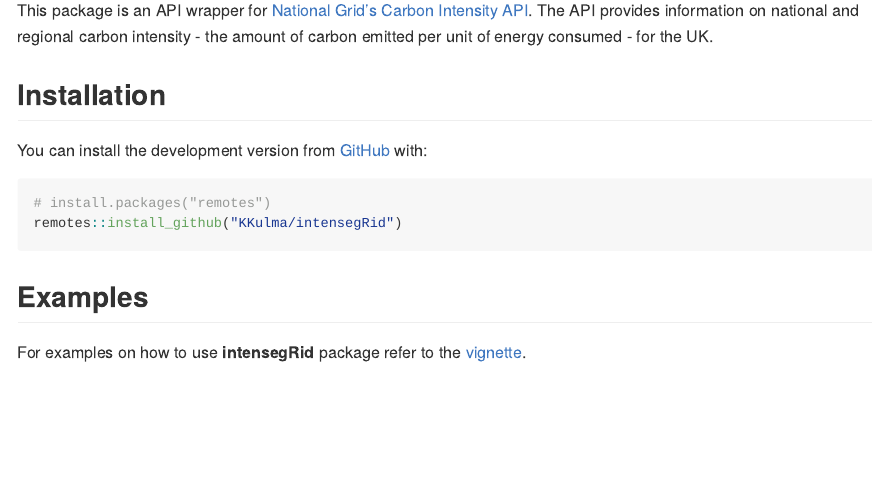
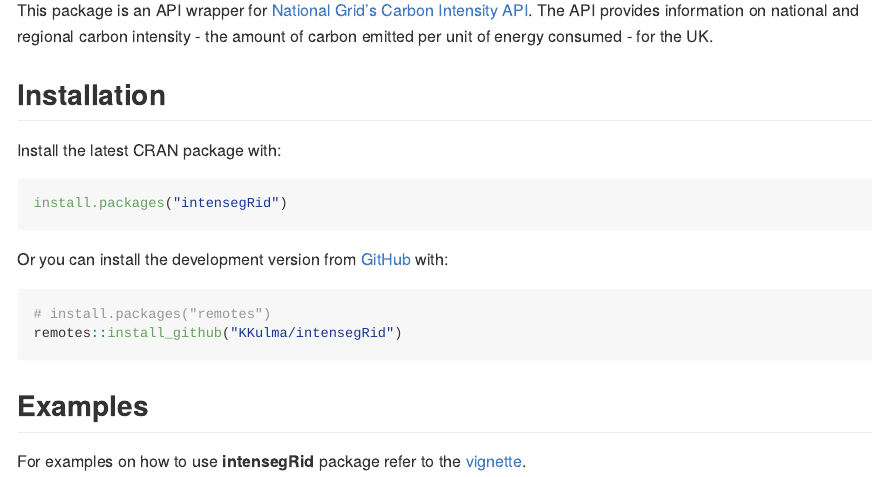
Before and after one commit to KKulma/intensegRid, an R Markdown document (README.Rmd): the page in a window 1100 px wide, from 110 px down. The pictures show the output file README.md that the author committed with the source, drawn offline in the style of GitHub.

Commit message:
updated installation instr

````diff
--- a/README.Rmd
+++ b/README.Rmd
@@ -21,12 +21,19 @@ This package is an API wrapper for [National Grid's Carbon Intensity API](https:
 
 ## Installation
 
-You can install the development version from [GitHub](https://github.com/) with:
+Install the latest CRAN package with:
 
-``` r
+```{r eval=FALSE}
+install.packages("intensegRid")
+```
+
+Or you can install the development version from [GitHub](https://github.com/) with:
+
+```{r eval=FALSE}
 # install.packages("remotes")
 remotes::install_github("KKulma/intensegRid")
 ```
+
 ## Examples
 
 For examples on how to use **intensegRid** package refer to the [vignette](https://kkulma.github.io/intensegRid/articles/intro-to-carbon-intensity.html).
````
Also changed, not shown: README.md.
